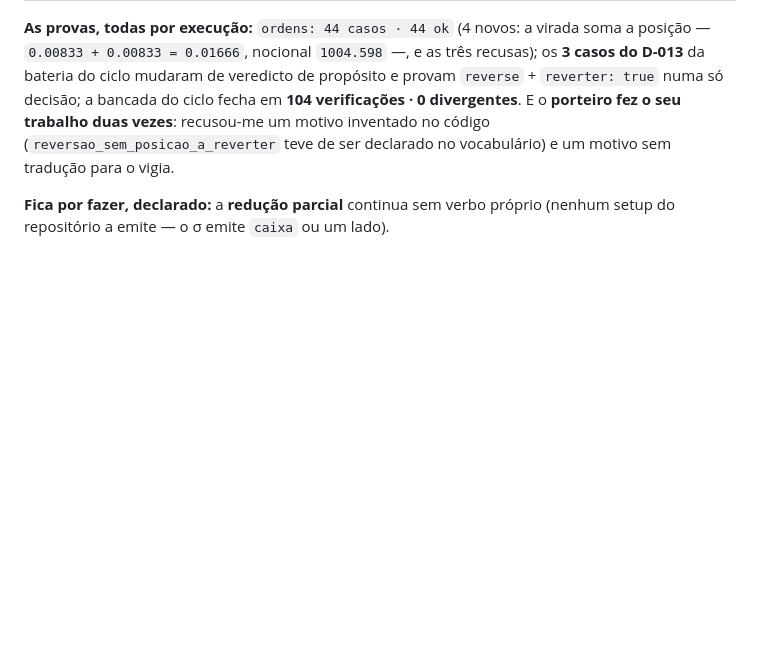
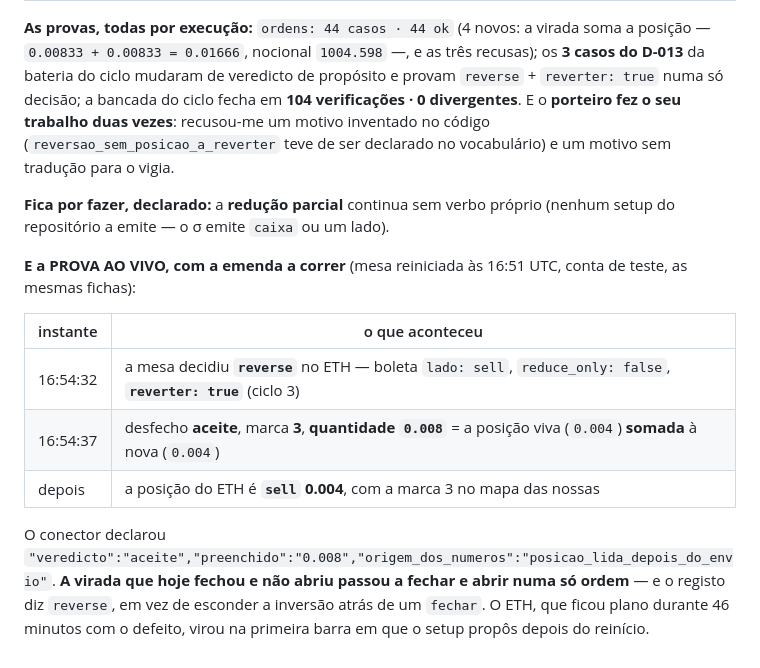
Before and after one commit to rcerucci/mesacore, a Markdown page: docs/ONDE_ESTAMOS.md, the part around the change. Drawn GitHub-style; blank space fills up the shorter version.

Commit message:
a prova ao vivo da virada: `reverse` numa so' decisao, e a ordem aceite com as duas pernas
Com a emenda 1.10.0 a correr (mesa reiniciada), o ETH — que hoje de manha ficou PLANO com o defeito — virou
na primeira barra em que o setup propos:

  16:54:32  a mesa decidiu `reverse` no ETH: boleta `lado: sell`, `reduce_only: false`, `reverter: true` (ciclo 3)
  16:54:37  desfecho ACEITE, marca 3, quantidade 0.008 = a posicao viva (0.004) SOMADA a' nova (0.004)
  depois    a posicao do ETH e' `sell` 0.004, com a marca 3 no mapa das nossas

O conector declarou `"veredicto":"aceite","preenchido":"0.008","origem_dos_numeros":"posicao_lida_depois_do_envio"`.

Portao: 35 de 35.

```diff
--- a/docs/ONDE_ESTAMOS.md
+++ b/docs/ONDE_ESTAMOS.md
@@ -461,3 +461,16 @@ ETH: era de todos os pares com relógio igual ao da mesa.
 **As provas, todas por execução:** `ordens: 44 casos · 44 ok` (4 novos: a virada soma a posição — `0.00833 + 0.00833 = 0.01666`, nocional `1004.598` —, e as três recusas); os **3 casos do D-013** da bateria do ciclo mudaram de veredicto de propósito e provam `reverse` + `reverter: true` numa só decisão; a bancada do ciclo fecha em **104 verificações · 0 divergentes**. E o **porteiro fez o seu trabalho duas vezes**: recusou-me um motivo inventado no código (`reversao_sem_posicao_a_reverter` teve de ser declarado no vocabulário) e um motivo sem tradução para o vigia.
 
 **Fica por fazer, declarado:** a **redução parcial** continua sem verbo próprio (nenhum setup do repositório a emite — o σ emite `caixa` ou um lado).
+
+**E a PROVA AO VIVO, com a emenda a correr** (mesa reiniciada às 16:51 UTC, conta de teste, as mesmas fichas):
+
+| instante | o que aconteceu |
+|---|---|
+| 16:54:32 | a mesa decidiu **`reverse`** no ETH — boleta `lado: sell`, `reduce_only: false`, **`reverter: true`** (ciclo 3) |
+| 16:54:37 | desfecho **aceite**, marca **3**, **quantidade `0.008`** = a posição viva (`0.004`) **somada** à nova (`0.004`) |
+| depois | a posição do ETH é **`sell` 0.004**, com a marca 3 no mapa das nossas |
+
+O conector declarou `"veredicto":"aceite","preenchido":"0.008","origem_dos_numeros":"posicao_lida_depois_do_envio"`.
+**A virada que hoje fechou e não abriu passou a fechar e abrir numa só ordem** — e o registo diz `reverse`, em vez de
+esconder a inversão atrás de um `fechar`. O ETH, que ficou plano durante 46 minutos com o defeito, virou na primeira
+barra em que o setup propôs depois do reinício.
```
